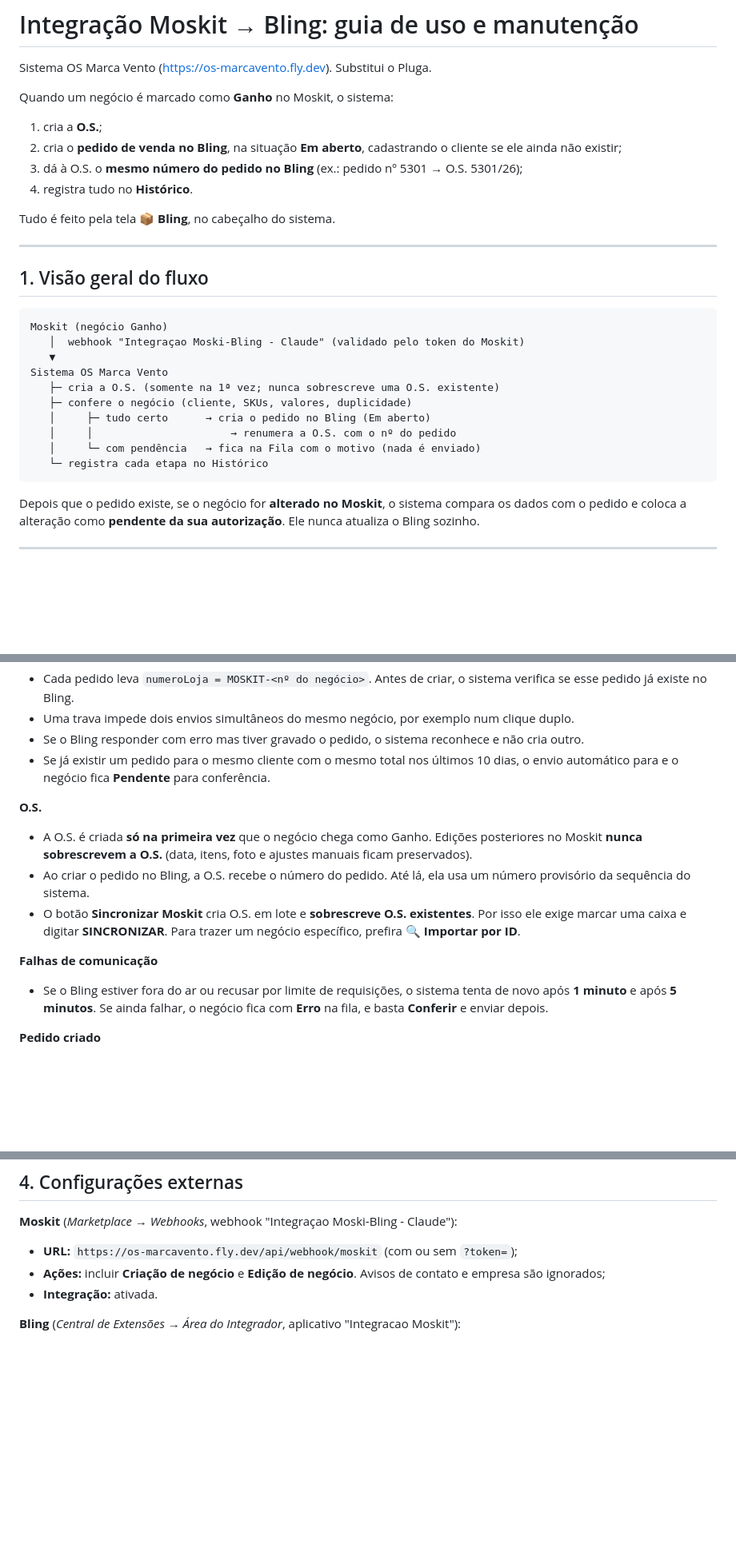
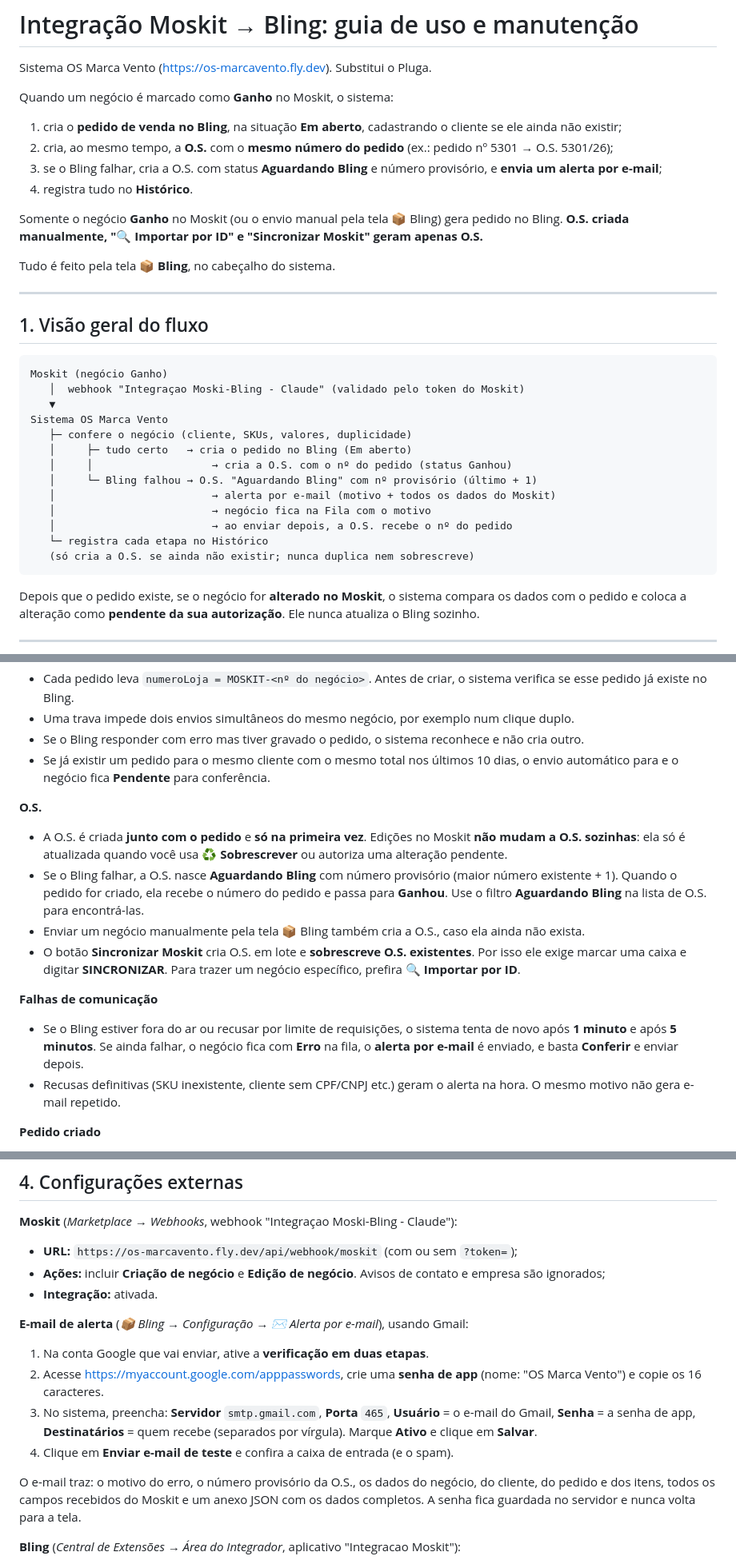
Before and after one commit to cgluiz76-droid/os-marcavento, a Markdown page: docs/INTEGRACAO_BLING.md, 3 parts joined by grey strips. Shown at 80% size. Rendered like a GitHub page; blank space fills up the shorter version.

Commit message:
Guia: pedido e O.S. juntos, Aguardando Bling e alerta por e-mail
Co-Authored-By: Claude Opus 5.5 <noreply@anthropic.com>
Claude-Session: https://claude.ai/code/session_01YUCq6CqUMpHAHHyic3g53A

````diff
--- a/docs/INTEGRACAO_BLING.md
+++ b/docs/INTEGRACAO_BLING.md
@@ -4,10 +4,12 @@ Sistema OS Marca Vento (https://os-marcavento.fly.dev). Substitui o Pluga.
 
 Quando um negócio é marcado como **Ganho** no Moskit, o sistema:
 
-1. cria a **O.S.**;
-2. cria o **pedido de venda no Bling**, na situação **Em aberto**, cadastrando o cliente se ele ainda não existir;
-3. dá à O.S. o **mesmo número do pedido no Bling** (ex.: pedido nº 5301 → O.S. 5301/26);
+1. cria o **pedido de venda no Bling**, na situação **Em aberto**, cadastrando o cliente se ele ainda não existir;
+2. cria, ao mesmo tempo, a **O.S.** com o **mesmo número do pedido** (ex.: pedido nº 5301 → O.S. 5301/26);
+3. se o Bling falhar, cria a O.S. com status **Aguardando Bling** e número provisório, e **envia um alerta por e-mail**;
 4. registra tudo no **Histórico**.
+
+Somente o negócio **Ganho** no Moskit (ou o envio manual pela tela 📦 Bling) gera pedido no Bling. **O.S. criada manualmente, "🔍 Importar por ID" e "Sincronizar Moskit" geram apenas O.S.**
 
 Tudo é feito pela tela **📦 Bling**, no cabeçalho do sistema.
 
@@ -20,12 +22,15 @@ Moskit (negócio Ganho)
    │  webhook "Integraçao Moski-Bling - Claude" (validado pelo token do Moskit)
    ▼
 Sistema OS Marca Vento
-   ├─ cria a O.S. (somente na 1ª vez; nunca sobrescreve uma O.S. existente)
    ├─ confere o negócio (cliente, SKUs, valores, duplicidade)
-   │     ├─ tudo certo      → cria o pedido no Bling (Em aberto)
-   │     │                      → renumera a O.S. com o nº do pedido
-   │     └─ com pendência   → fica na Fila com o motivo (nada é enviado)
+   │     ├─ tudo certo   → cria o pedido no Bling (Em aberto)
+   │     │                   → cria a O.S. com o nº do pedido (status Ganhou)
+   │     └─ Bling falhou → O.S. "Aguardando Bling" com nº provisório (último + 1)
+   │                         → alerta por e-mail (motivo + todos os dados do Moskit)
+   │                         → negócio fica na Fila com o motivo
+   │                         → ao enviar depois, a O.S. recebe o nº do pedido
    └─ registra cada etapa no Histórico
+   (só cria a O.S. se ainda não existir; nunca duplica nem sobrescreve)
 ```
 
 Depois que o pedido existe, se o negócio for **alterado no Moskit**, o sistema compara os dados com o pedido e coloca a alteração como **pendente da sua autorização**. Ele nunca atualiza o Bling sozinho.
@@ -140,12 +150,14 @@ Os campos de Inscrição Estadual e Nome fantasia foram identificados pelo forma
 - Se já existir um pedido para o mesmo cliente com o mesmo total nos últimos 10 dias, o envio automático para e o negócio fica **Pendente** para conferência.
 
 **O.S.**
-- A O.S. é criada **só na primeira vez** que o negócio chega como Ganho. Edições posteriores no Moskit **nunca sobrescrevem a O.S.** (data, itens, foto e ajustes manuais ficam preservados).
-- Ao criar o pedido no Bling, a O.S. recebe o número do pedido. Até lá, ela usa um número provisório da sequência do sistema.
+- A O.S. é criada **junto com o pedido** e **só na primeira vez**. Edições no Moskit **não mudam a O.S. sozinhas**: ela só é atualizada quando você usa **♻️ Sobrescrever** ou autoriza uma alteração pendente.
+- Se o Bling falhar, a O.S. nasce **Aguardando Bling** com número provisório (maior número existente + 1). Quando o pedido for criado, ela recebe o número do pedido e passa para **Ganhou**. Use o filtro **Aguardando Bling** na lista de O.S. para encontrá-las.
+- Enviar um negócio manualmente pela tela 📦 Bling também cria a O.S., caso ela ainda não exista.
 - O botão **Sincronizar Moskit** cria O.S. em lote e **sobrescreve O.S. existentes**. Por isso ele exige marcar uma caixa e digitar **SINCRONIZAR**. Para trazer um negócio específico, prefira **🔍 Importar por ID**.
 
 **Falhas de comunicação**
-- Se o Bling estiver fora do ar ou recusar por limite de requisições, o sistema tenta de novo após **1 minuto** e após **5 minutos**. Se ainda falhar, o negócio fica com **Erro** na fila, e basta **Conferir** e enviar depois.
+- Se o Bling estiver fora do ar ou recusar por limite de requisições, o sistema tenta de novo após **1 minuto** e após **5 minutos**. Se ainda falhar, o negócio fica com **Erro** na fila, o **alerta por e-mail** é enviado, e basta **Conferir** e enviar depois.
+- Recusas definitivas (SKU inexistente, cliente sem CPF/CNPJ etc.) geram o alerta na hora. O mesmo motivo não gera e-mail repetido.
 
 **Pedido criado**
 - Situação **Em aberto**, com parcela única no valor total e vencimento conforme a configuração.
@@ -161,6 +173,14 @@ Os campos de Inscrição Estadual e Nome fantasia foram identificados pelo forma
 - **URL:** `https://os-marcavento.fly.dev/api/webhook/moskit` (com ou sem `?token=`);
 - **Ações:** incluir **Criação de negócio** e **Edição de negócio**. Avisos de contato e empresa são ignorados;
 - **Integração:** ativada.
+
+**E-mail de alerta** (*📦 Bling → Configuração → ✉️ Alerta por e-mail*), usando Gmail:
+1. Na conta Google que vai enviar, ative a **verificação em duas etapas**.
+2. Acesse https://myaccount.google.com/apppasswords, crie uma **senha de app** (nome: "OS Marca Vento") e copie os 16 caracteres.
+3. No sistema, preencha: **Servidor** `smtp.gmail.com`, **Porta** `465`, **Usuário** = o e-mail do Gmail, **Senha** = a senha de app, **Destinatários** = quem recebe (separados por vírgula). Marque **Ativo** e clique em **Salvar**.
+4. Clique em **Enviar e-mail de teste** e confira a caixa de entrada (e o spam).
+
+O e-mail traz: o motivo do erro, o número provisório da O.S., os dados do negócio, do cliente, do pedido e dos itens, todos os campos recebidos do Moskit e um anexo JSON com os dados completos. A senha fica guardada no servidor e nunca volta para a tela.
 
 **Bling** (*Central de Extensões → Área do Integrador*, aplicativo "Integracao Moskit"):
 - **Link de redirecionamento:** `https://os-marcavento.fly.dev/api/bling/callback`;
````
Also changed, not shown: other parts of docs/INTEGRACAO_BLING.md (+11 -3 lines).
